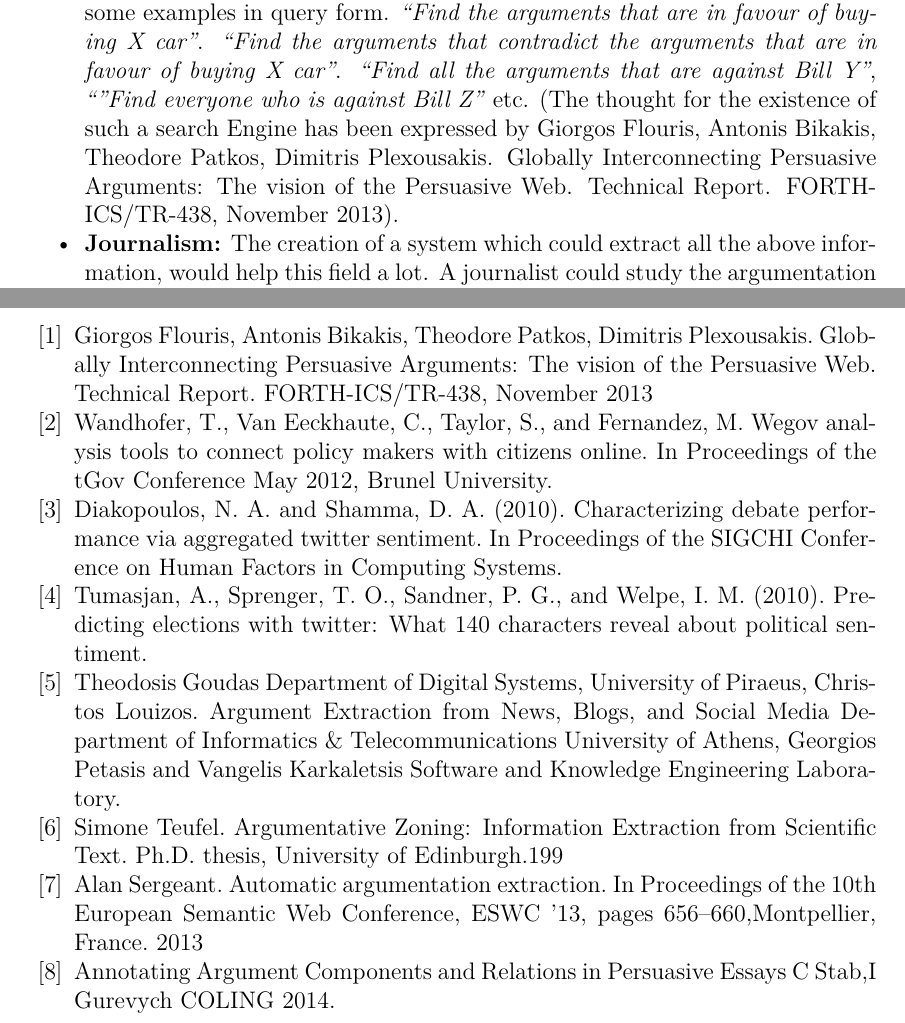
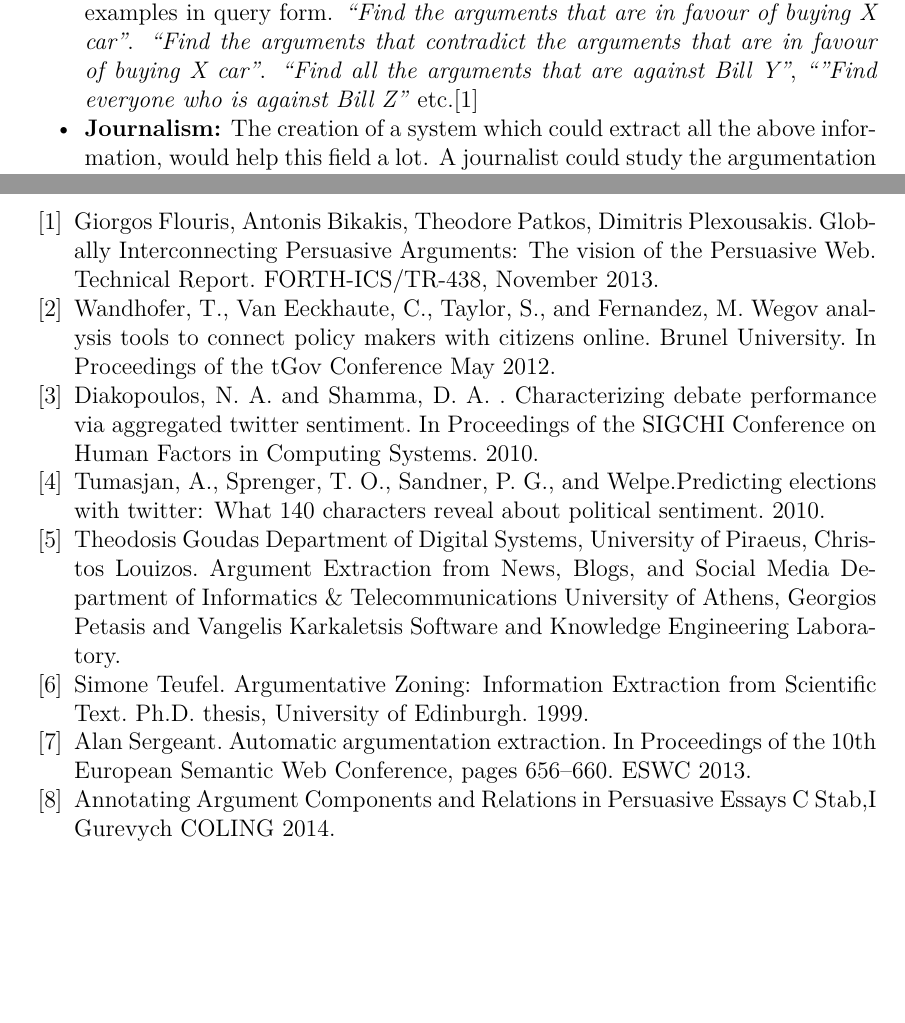
Before and after one commit to csdRepo/OpinionMiningLatex, a LaTeX thesis (Latex/Main.tex, which reads Latex/include/Introduction.tex, Latex/include/backmatter/References.tex): two parts of pages 15 and 56 of 56, joined at a grey line, cut so that both start at the same text, the shorter picture padded with empty space. Compiled offline with pdfLaTeX.

Commit message:
references
peos gamw to git

```diff
--- a/Latex/include/Introduction.tex
+++ b/Latex/include/Introduction.tex
@@ -43,7 +43,7 @@ The above functions, in essence, could help many practical applications, not onl
 
 \begin{itemize}
 
-	\item \textbf{Search Engines:} So far, many search engines which have the ability to retrieve information that the user is looking for, exist. This search sometimes is done by using methods and algorithms from the field of Information Retrieval (TF-IDF, PageRank etc.) and some cases by using a Query Language if we refer to Link Open Data. In both cases, the way information is retrieved cannot offer more qualitative characteristics, especially if we think about the subject of argumentation. Therefore, let's imagine the abilities that a search engine, which could retrieve information and combine them with key words, would  provide us with. In order to make it clearer, we are going to give some examples in query form. \textit{``Find the arguments that are in favour of buying X car''}. \textit{``Find the arguments that contradict the arguments that are in favour of buying X car''}. \textit{``Find all the arguments that are against Bill Y''}, \textit{``''Find everyone who is against Bill Z''} etc. (The thought for the existence of such a search Engine has been expressed by Giorgos Flouris, Antonis Bikakis, Theodore Patkos, Dimitris Plexousakis. Globally Interconnecting Persuasive Arguments: The vision of the Persuasive Web. Technical Report. FORTH-ICS/TR-438, November 2013).
+	\item \textbf{Search Engines:} So far, many search engines which have the ability to retrieve information that the user is looking for, exist. This search sometimes is done by using methods and algorithms from the field of Information Retrieval (TF-IDF, PageRank etc.) and some cases by using a Query Language if we refer to Link Open Data. In both cases, the way information is retrieved cannot offer more qualitative characteristics, especially if we think about the subject of argumentation. Therefore, let's imagine the abilities that a search engine, which could retrieve information and combine them with key words, would  provide us with. In order to make it clearer, we are going to give some examples in query form. \textit{``Find the arguments that are in favour of buying X car''}. \textit{``Find the arguments that contradict the arguments that are in favour of buying X car''}. \textit{``Find all the arguments that are against Bill Y''}, \textit{``''Find everyone who is against Bill Z''} etc.[1]
 	\item \textbf{Journalism:} The creation of a system which could extract all the above information, would help this field a lot. A journalist could study the argumentation of politicians and draw conclusions about the opinions someone has expressed  in a specific amount of time. Of course, we could look for arguments and counterarguments on a matter and also we could check if certain individuals change their stance on a matter as time goes by. We can think of many other scenarios/possible applications.
 	\item \textbf{Politics/Administration:} This tool could frame an online consultation service, especially in administration and decision making with the citizens' participation. Some of the functions that the system we develop offers could help in that direction. For example, we could retrieve all the counter proposals/disagreements.\\
 
--- a/Latex/include/backmatter/References.tex
+++ b/Latex/include/backmatter/References.tex
@@ -1,19 +1,19 @@
 % CREATED BY DAVID FRISK, 2015
 \begin{thebibliography}{69}
 
-\bibitem {Refernece} Giorgos Flouris, Antonis Bikakis, Theodore Patkos, Dimitris Plexousakis. Globally Interconnecting Persuasive Arguments: The vision of the Persuasive Web. Technical Report. FORTH-ICS/TR-438, November 2013
+\bibitem {Refernece} Giorgos Flouris, Antonis Bikakis, Theodore Patkos, Dimitris Plexousakis. Globally Interconnecting Persuasive Arguments: The vision of the Persuasive Web. Technical Report. FORTH-ICS/TR-438, November 2013.
 
-\bibitem{Reference} Wandhofer, T., Van Eeckhaute, C., Taylor, S., and Fernandez, M.  Wegov analysis tools to connect policy makers with citizens online. In Proceedings of the tGov Conference May 2012, Brunel University.
+\bibitem{Reference} Wandhofer, T., Van Eeckhaute, C., Taylor, S., and Fernandez, M.  Wegov analysis tools to connect policy makers with citizens online. Brunel University. In Proceedings of the tGov Conference May 2012.
 
-\bibitem{Reference} Diakopoulos, N. A. and Shamma, D. A. (2010). Characterizing debate performance via aggregated twitter sentiment. In Proceedings of the SIGCHI Conference on Human Factors in Computing Systems.
+\bibitem{Reference} Diakopoulos, N. A. and Shamma, D. A. . Characterizing debate performance via aggregated twitter sentiment. In Proceedings of the SIGCHI Conference on Human Factors in Computing Systems. 2010.
 
-\bibitem{Reference} Tumasjan, A., Sprenger, T. O., Sandner, P. G., and Welpe, I. M. (2010). Predicting elections with twitter: What 140 characters reveal about political sentiment.
+\bibitem{Reference} Tumasjan, A., Sprenger, T. O., Sandner, P. G., and Welpe.Predicting elections with twitter: What 140 characters reveal about political sentiment. 2010.
 
 \bibitem{Reference} Theodosis Goudas Department of Digital Systems, University of Piraeus, Christos Louizos. Argument Extraction from News, Blogs, and Social Media  Department of Informatics \& Telecommunications University of Athens, Georgios Petasis  and Vangelis Karkaletsis Software and Knowledge Engineering Laboratory.
 
-\bibitem{Reference} Simone Teufel.  Argumentative Zoning: Information Extraction from Scientific Text. Ph.D. thesis, University of Edinburgh.199
+\bibitem{Reference} Simone Teufel.  Argumentative Zoning: Information Extraction from Scientific Text. Ph.D. thesis, University of Edinburgh. 1999.
 
-\bibitem{Reference} Alan Sergeant.  Automatic argumentation extraction. In Proceedings of the 10th European Semantic Web Conference, ESWC ’13, pages 656–660,Montpellier, France. 2013
+\bibitem{Reference} Alan Sergeant.  Automatic argumentation extraction. In Proceedings of the 10th European Semantic Web Conference, pages 656–660. ESWC 2013.
 
 \bibitem{Reference} Annotating Argument Components and Relations in Persuasive Essays C Stab,I Gurevych COLING 2014.
 
```
